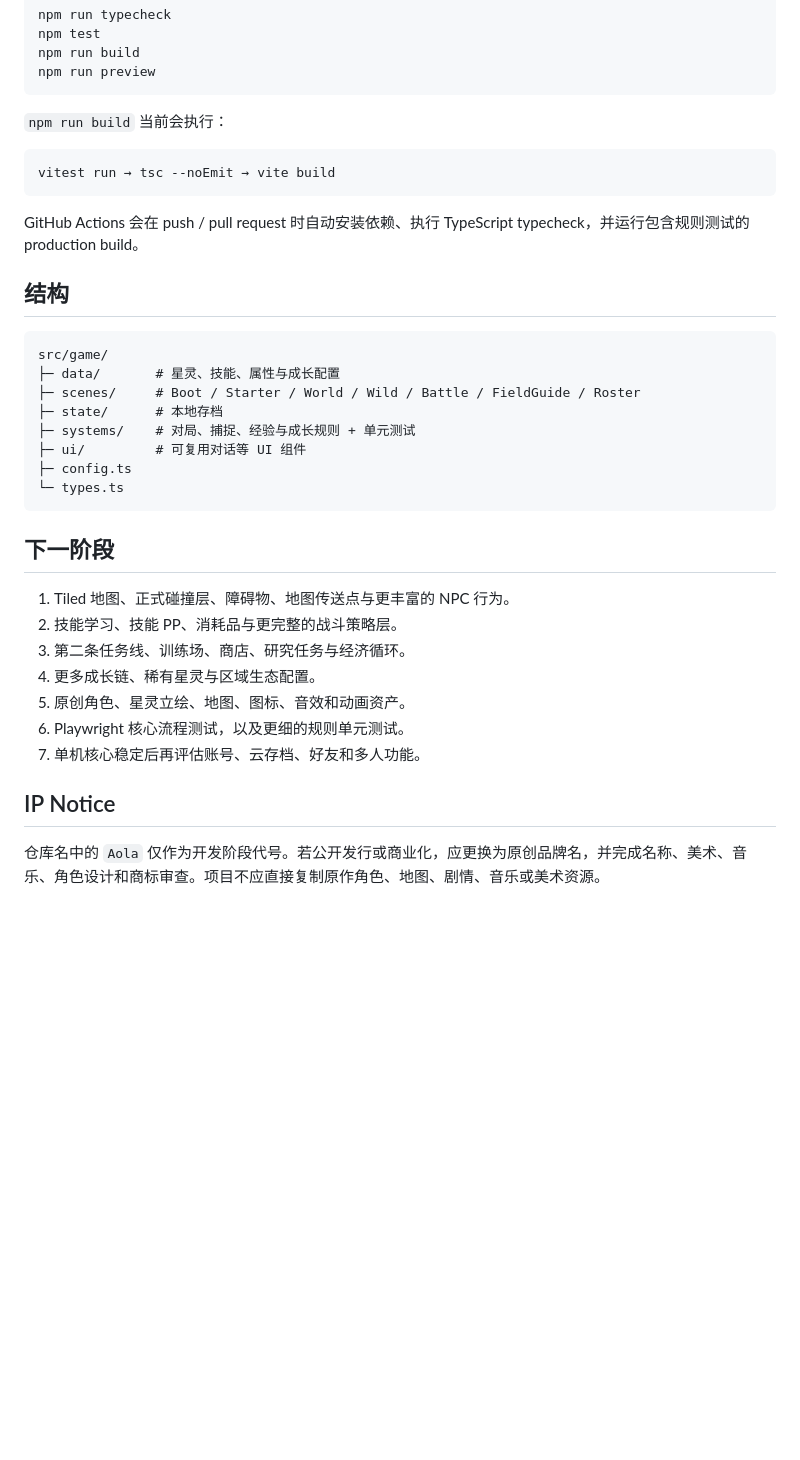
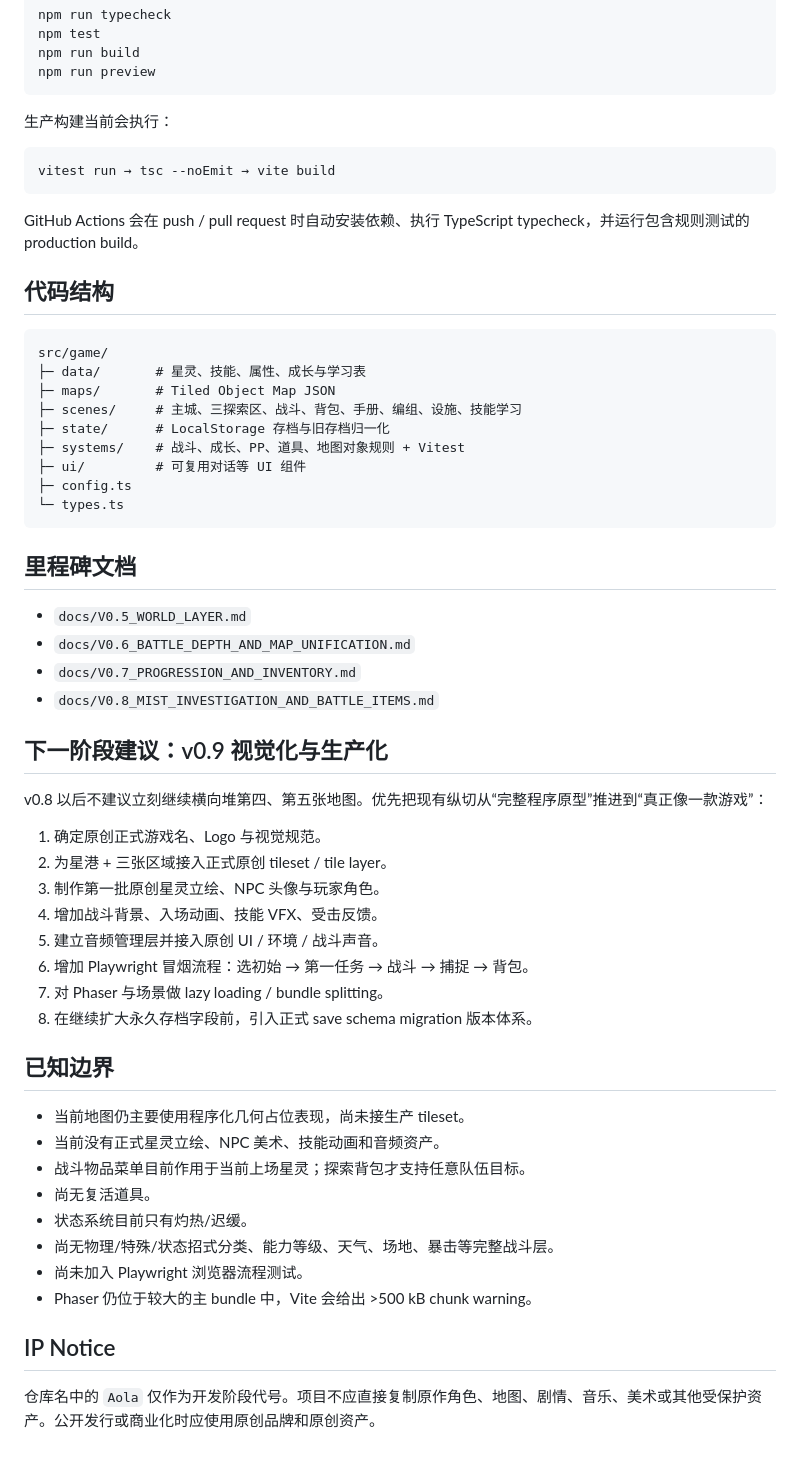
Before and after one commit to devotionn/Aola-Reborn, a Markdown page: README.md, the part around one of its changes. Drawn GitHub-style; blank space fills up the shorter version.

````diff
--- a/README.md
+++ b/README.md
@@ -123,7 +169,7 @@ npm run build
 npm run preview
 ```
 
-`npm run build` 当前会执行：
+生产构建当前会执行：
 
 ```text
 vitest run → tsc --noEmit → vite build
@@ -131,29 +177,51 @@ vitest run → tsc --noEmit → vite build
 
 GitHub Actions 会在 push / pull request 时自动安装依赖、执行 TypeScript typecheck，并运行包含规则测试的 production build。
 
-## 结构
+## 代码结构
 
 ```text
 src/game/
-├─ data/       # 星灵、技能、属性与成长配置
-├─ scenes/     # Boot / Starter / World / Wild / Battle / FieldGuide / Roster
-├─ state/      # 本地存档
-├─ systems/    # 对局、捕捉、经验与成长规则 + 单元测试
+├─ data/       # 星灵、技能、属性、成长与学习表
+├─ maps/       # Tiled Object Map JSON
+├─ scenes/     # 主城、三探索区、战斗、背包、手册、编组、设施、技能学习
+├─ state/      # LocalStorage 存档与旧存档归一化
+├─ systems/    # 战斗、成长、PP、道具、地图对象规则 + Vitest
 ├─ ui/         # 可复用对话等 UI 组件
 ├─ config.ts
 └─ types.ts
 ```
 
-## 下一阶段
+## 里程碑文档
 
-1. Tiled 地图、正式碰撞层、障碍物、地图传送点与更丰富的 NPC 行为。
-2. 技能学习、技能 PP、消耗品与更完整的战斗策略层。
-3. 第二条任务线、训练场、商店、研究任务与经济循环。
-4. 更多成长链、稀有星灵与区域生态配置。
-5. 原创角色、星灵立绘、地图、图标、音效和动画资产。
-6. Playwright 核心流程测试，以及更细的规则单元测试。
-7. 单机核心稳定后再评估账号、云存档、好友和多人功能。
+- `docs/V0.5_WORLD_LAYER.md`
+- `docs/V0.6_BATTLE_DEPTH_AND_MAP_UNIFICATION.md`
+- `docs/V0.7_PROGRESSION_AND_INVENTORY.md`
+- `docs/V0.8_MIST_INVESTIGATION_AND_BATTLE_ITEMS.md`
+
+## 下一阶段建议：v0.9 视觉化与生产化
+
+v0.8 以后不建议立刻继续横向堆第四、第五张地图。优先把现有纵切从“完整程序原型”推进到“真正像一款游戏”：
+
+1. 确定原创正式游戏名、Logo 与视觉规范。
+2. 为星港 + 三张区域接入正式原创 tileset / tile layer。
+3. 制作第一批原创星灵立绘、NPC 头像与玩家角色。
+4. 增加战斗背景、入场动画、技能 VFX、受击反馈。
+5. 建立音频管理层并接入原创 UI / 环境 / 战斗声音。
+6. 增加 Playwright 冒烟流程：选初始 → 第一任务 → 战斗 → 捕捉 → 背包。
+7. 对 Phaser 与场景做 lazy loading / bundle splitting。
+8. 在继续扩大永久存档字段前，引入正式 save schema migration 版本体系。
+
+## 已知边界
+
+- 当前地图仍主要使用程序化几何占位表现，尚未接生产 tileset。
+- 当前没有正式星灵立绘、NPC 美术、技能动画和音频资产。
+- 战斗物品菜单目前作用于当前上场星灵；探索背包才支持任意队伍目标。
+- 尚无复活道具。
+- 状态系统目前只有灼热/迟缓。
+- 尚无物理/特殊/状态招式分类、能力等级、天气、场地、暴击等完整战斗层。
+- 尚未加入 Playwright 浏览器流程测试。
+- Phaser 仍位于较大的主 bundle 中，Vite 会给出 >500 kB chunk warning。
 
 ## IP Notice
 
-仓库名中的 `Aola` 仅作为开发阶段代号。若公开发行或商业化，应更换为原创品牌名，并完成名称、美术、音乐、角色设计和商标审查。项目不应直接复制原作角色、地图、剧情、音乐或美术资源。
+仓库名中的 `Aola` 仅作为开发阶段代号。项目不应直接复制原作角色、地图、剧情、音乐、美术或其他受保护资产。公开发行或商业化时应使用原创品牌和原创资产。
````
Also changed, not shown: other parts of README.md (+119 -73 lines).
